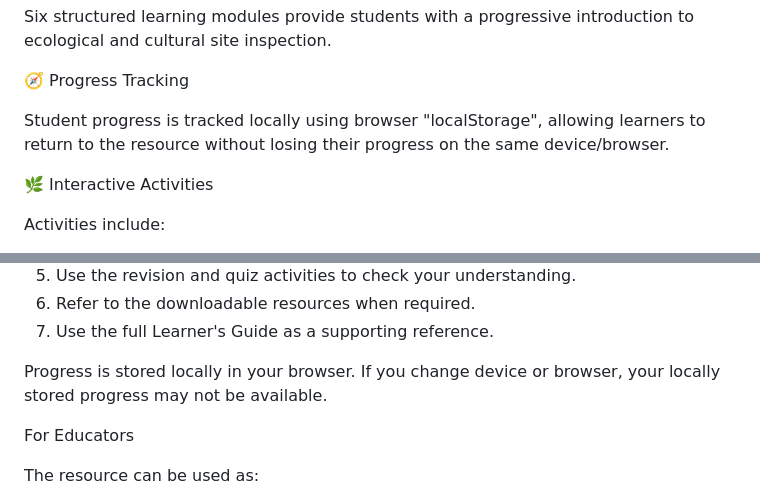
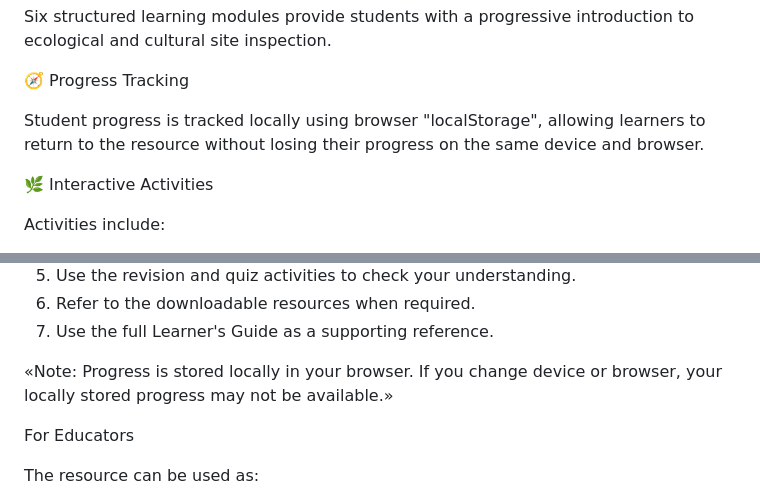
Before and after one commit to jaysecotools/Ecological-and-Cultural-Learning-Guide, a Markdown page: README.md, 2 parts joined by grey strips. GitHub-like rendering.

```diff
--- a/README.md
+++ b/README.md
@@ -100,7 +100,7 @@ Six structured learning modules provide students with a progressive introduction
 
 🧭 Progress Tracking
 
-Student progress is tracked locally using browser "localStorage", allowing learners to return to the resource without losing their progress on the same device/browser.
+Student progress is tracked locally using browser "localStorage", allowing learners to return to the resource without losing their progress on the same device and browser.
 
 🌿 Interactive Activities
 
@@ -217,7 +217,7 @@ For Students
 6. Refer to the downloadable resources when required.
 7. Use the full Learner's Guide as a supporting reference.
 
-Progress is stored locally in your browser. If you change device or browser, your locally stored progress may not be available.
+«Note: Progress is stored locally in your browser. If you change device or browser, your locally stored progress may not be available.»
 
 For Educators
 
```
Also changed, not shown: other parts of README.md (+10 -10 lines).
